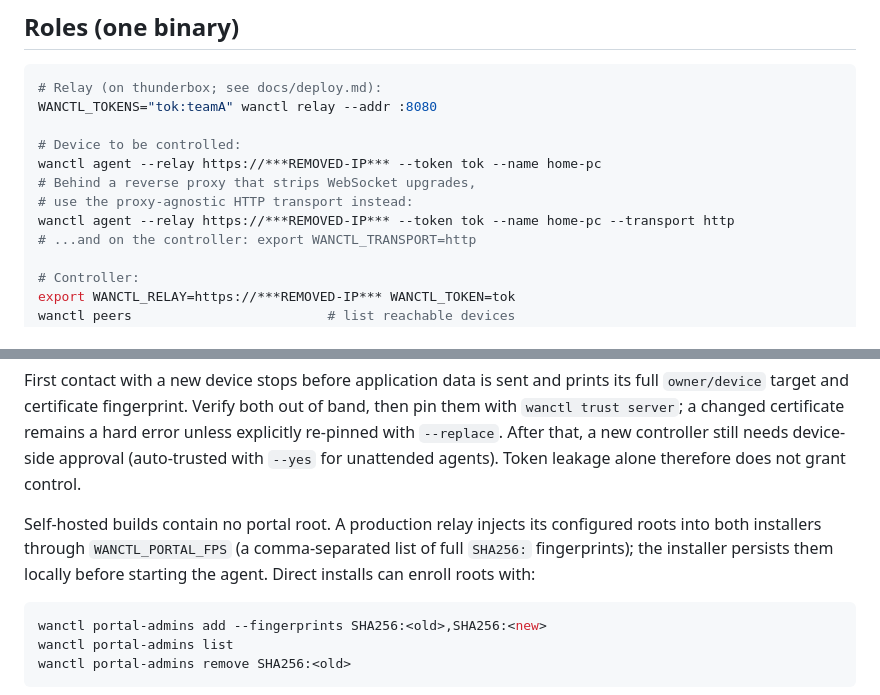
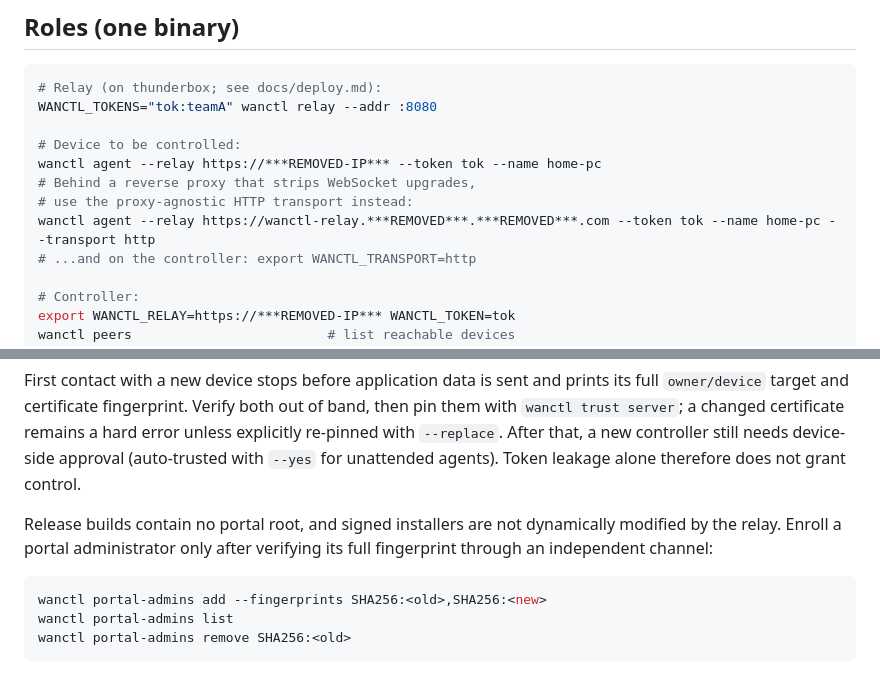
Before and after one commit to Daily-AC/wanctl, a Markdown page: README.md, 2 parts joined by grey strips. GitHub-like rendering.

Commit message:
docs: align operations with v0.1.0 release

````diff
--- a/README.md
+++ b/README.md
@@ -142,7 +143,7 @@ WANCTL_TOKENS="tok:teamA" wanctl relay --addr :8080
 wanctl agent --relay https://***REMOVED-IP*** --token tok --name home-pc
 # Behind a reverse proxy that strips WebSocket upgrades,
 # use the proxy-agnostic HTTP transport instead:
-wanctl agent --relay https://***REMOVED-IP*** --token tok --name home-pc --transport http
+wanctl agent --relay https://wanctl-relay.***REMOVED***.***REMOVED***.com --token tok --name home-pc --transport http
 # ...and on the controller: export WANCTL_TRANSPORT=http
 
 # Controller:
@@ -163,10 +164,9 @@ hard error unless explicitly re-pinned with `--replace`. After that, a new
 controller still needs device-side approval (auto-trusted with `--yes` for
 unattended agents). Token leakage alone therefore does not grant control.
 
-Self-hosted builds contain no portal root. A production relay injects its
-configured roots into both installers through `WANCTL_PORTAL_FPS` (a
-comma-separated list of full `SHA256:` fingerprints); the installer persists
-them locally before starting the agent. Direct installs can enroll roots with:
+Release builds contain no portal root, and signed installers are not dynamically
+modified by the relay. Enroll a portal administrator only after verifying its
+full fingerprint through an independent channel:
 
 ```bash
 wanctl portal-admins add --fingerprints SHA256:<old>,SHA256:<new>
````
Also changed, not shown: other parts of README.md (+3 -2 lines), docs/security-audit-2026-07-23.md (+5 -2 lines).
